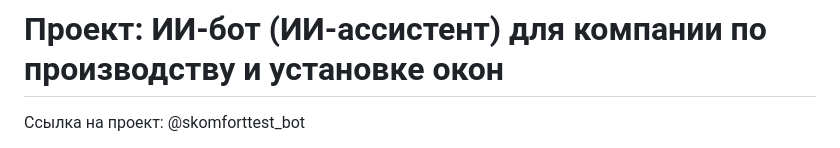
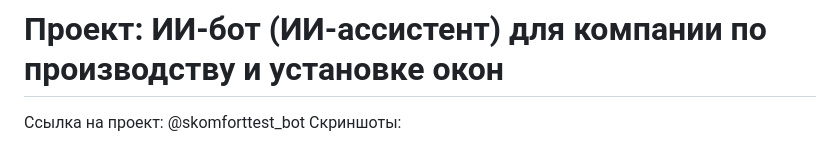
Before and after one commit to Vladimir-Grishin/-, a Markdown page: README.md, the part around one of its changes. Drawn GitHub-style.

```diff
--- a/README.md
+++ b/README.md
@@ -2,4 +2,5 @@
 # Проект: ИИ-бот (ИИ-ассистент) для компании по производству и установке окон
 
 Ссылка на проект: @skomforttest_bot
+Скриншоты:
 
```
Also changed, not shown: other parts of README.md (+2 -3 lines).
